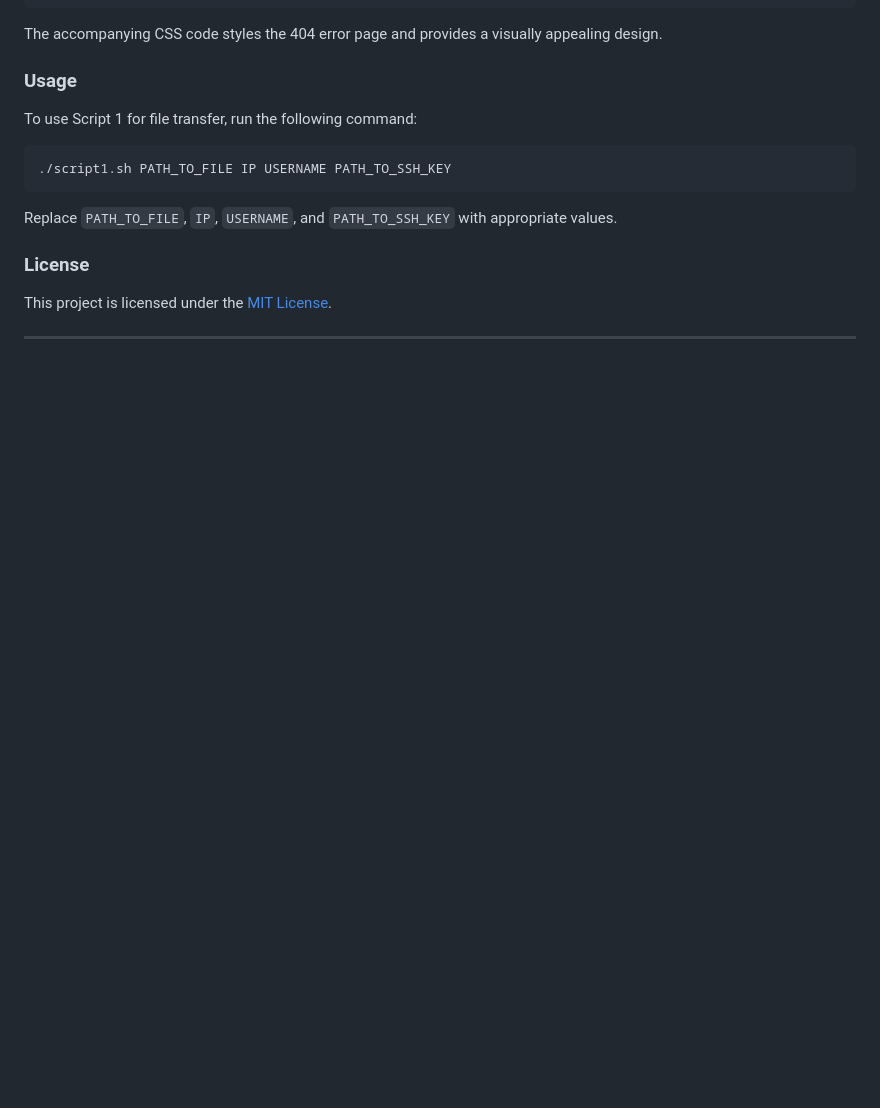
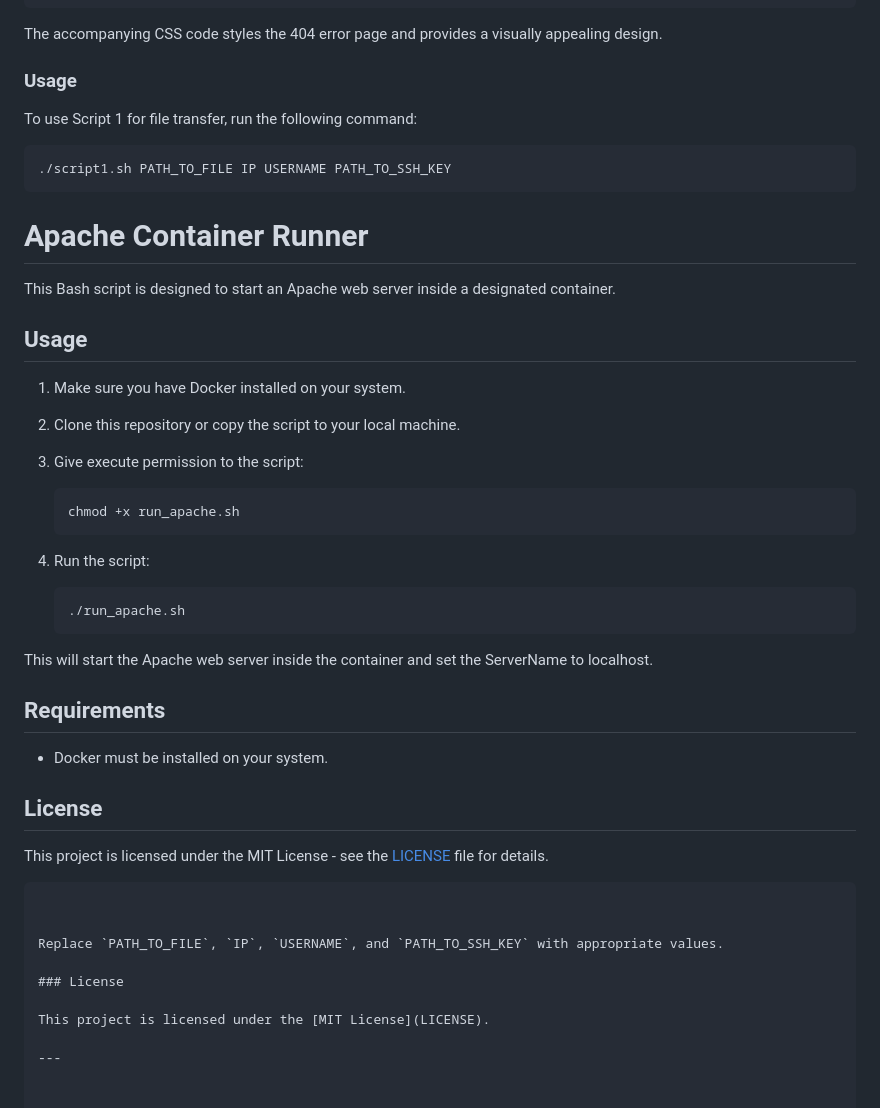
Before and after one commit to Telesphore-Uwabera/alu-system_engineering-devops, a Markdown page: README.md, the part around the change. Drawn GitHub-style; blank space fills up the shorter version.

````diff
--- a/README.md
+++ b/README.md
@@ -271,6 +271,38 @@ To use Script 1 for file transfer, run the following command:
 ./script1.sh PATH_TO_FILE IP USERNAME PATH_TO_SSH_KEY
 ```
 
+# Apache Container Runner
+
+This Bash script is designed to start an Apache web server inside a designated container.
+
+## Usage
+
+1. Make sure you have Docker installed on your system.
+
+2. Clone this repository or copy the script to your local machine.
+
+3. Give execute permission to the script:
+   ```bash
+   chmod +x run_apache.sh
+   ```
+
+4. Run the script:
+   ```bash
+   ./run_apache.sh
+   ```
+
+This will start the Apache web server inside the container and set the ServerName to localhost.
+
+## Requirements
+
+- Docker must be installed on your system.
+
+## License
+
+This project is licensed under the MIT License - see the [LICENSE](LICENSE) file for details.
+```
+
+
 Replace `PATH_TO_FILE`, `IP`, `USERNAME`, and `PATH_TO_SSH_KEY` with appropriate values.
 
 ### License
````
